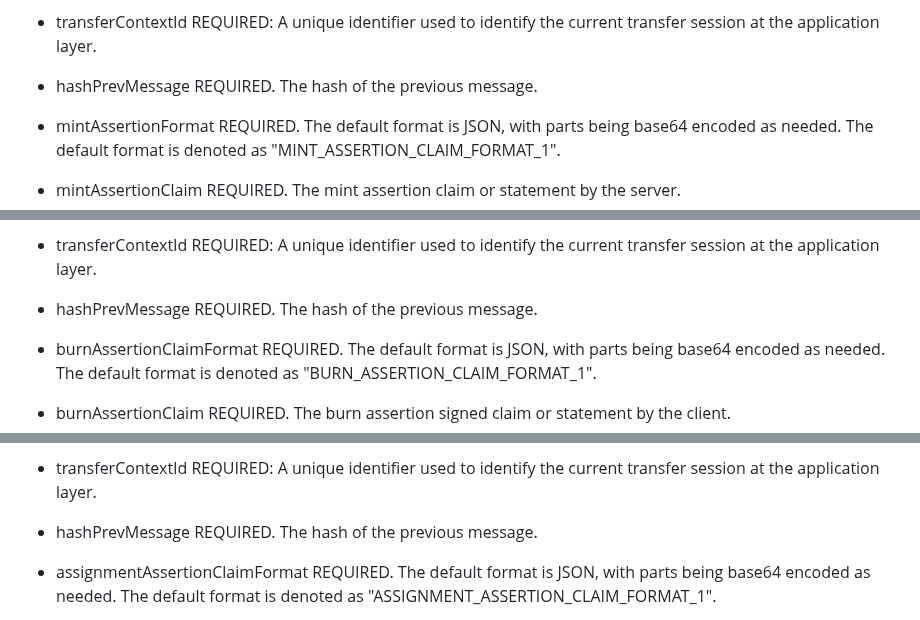
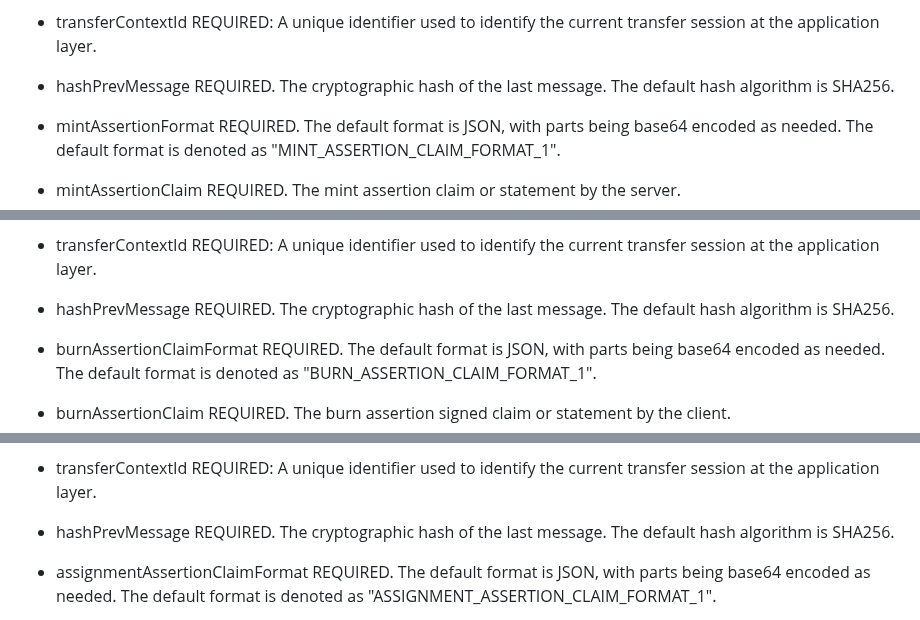
Before and after one commit to ietf-satp/draft-ietf-satp-core, a Markdown page: draft-ietf-satp-core.md, 3 parts joined by grey strips. GitHub-like rendering.

```diff
--- a/draft-ietf-satp-core.md
+++ b/draft-ietf-satp-core.md
@@ -1143,7 +1142,7 @@ The parameters of this message consist of the following:
 - transferContextId REQUIRED: A unique identifier
   used to identify the current transfer session at the application layer.
 
-- hashPrevMessage REQUIRED. The hash of the previous message.
+- hashPrevMessage REQUIRED. The cryptographic hash of the last message. The default hash algorithm is SHA256.
 
 - mintAssertionFormat REQUIRED. The default format is JSON, with parts being base64 encoded as needed. The default format is denoted as "MINT_ASSERTION_CLAIM_FORMAT_1".
 
@@ -1186,7 +1185,7 @@ The parameters of this message consist of the following:
 - transferContextId REQUIRED: A unique identifier
   used to identify the current transfer session at the application layer.
 
-- hashPrevMessage REQUIRED. The hash of the previous message.
+- hashPrevMessage REQUIRED. The cryptographic hash of the last message. The default hash algorithm is SHA256.
 
 - burnAssertionClaimFormat REQUIRED. The default format is JSON, with parts being base64 encoded as needed. The default format is denoted as "BURN_ASSERTION_CLAIM_FORMAT_1".
 
@@ -1225,7 +1224,7 @@ The parameters of this message consist of the following:
 - transferContextId REQUIRED: A unique identifier
   used to identify the current transfer session at the application layer.
 
-- hashPrevMessage REQUIRED. The hash of the previous message.
+- hashPrevMessage REQUIRED. The cryptographic hash of the last message. The default hash algorithm is SHA256.
 
 - assignmentAssertionClaimFormat REQUIRED. The default format is JSON, with parts being base64 encoded as needed. The default format is denoted as "ASSIGNMENT_ASSERTION_CLAIM_FORMAT_1".
 
```
Also changed, not shown: other parts of draft-ietf-satp-core.md (+8 -9 lines).
